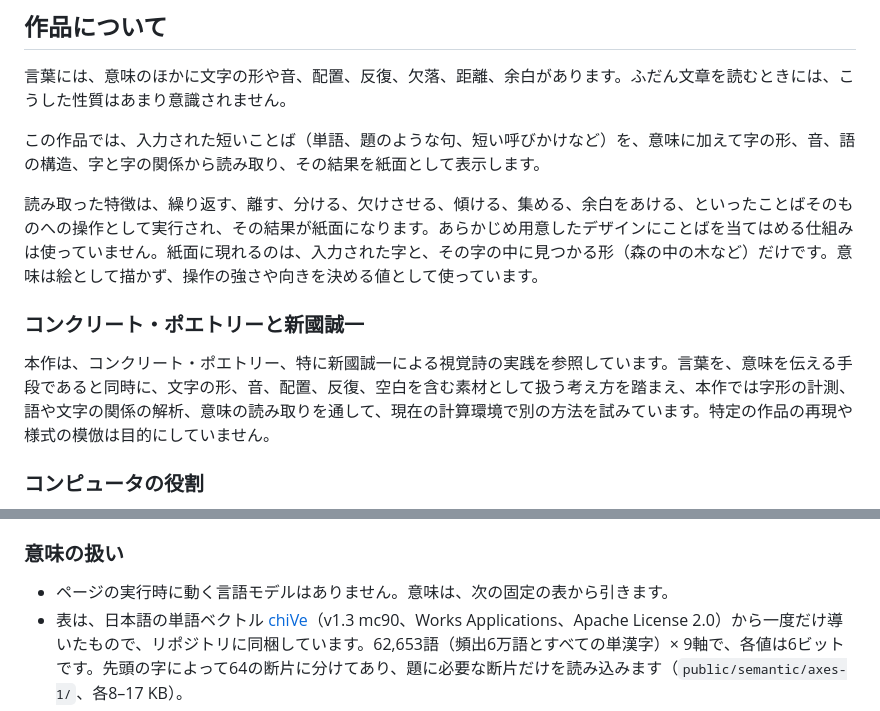
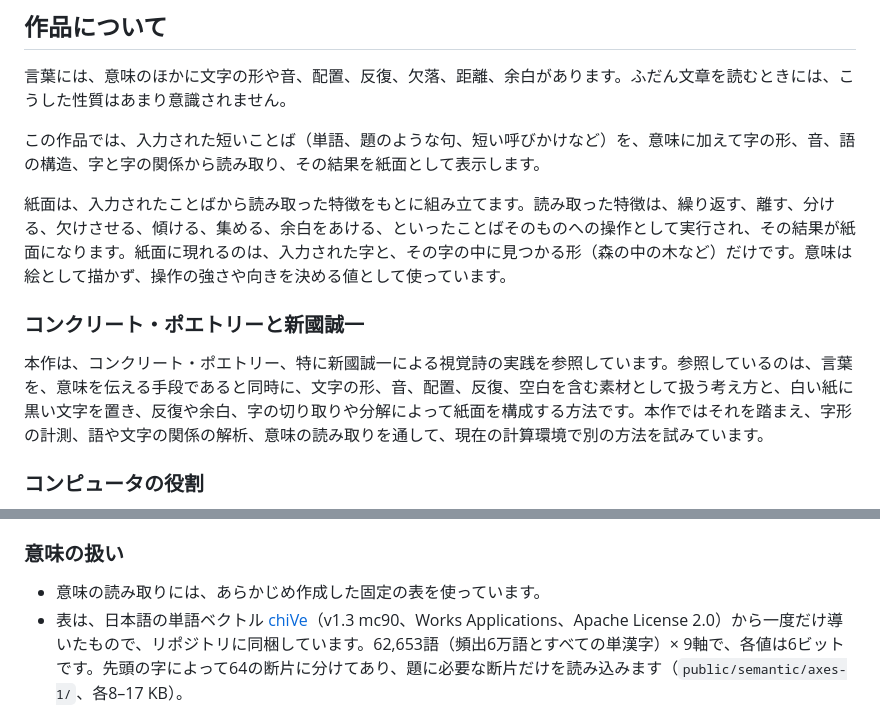
Before and after one commit to endoftheyukky/kotoba-no-katachi, a Markdown page: README.md, 2 parts joined by grey strips. Drawn GitHub-style.

Commit message:
readme: say what the page is built from, what is taken from Niikuni, and that meaning comes from a fixed table
Co-Authored-By: Claude Opus 5.5 <noreply@anthropic.com>

```diff
--- a/README.md
+++ b/README.md
@@ -21,11 +21,11 @@
 
 この作品では、入力された短いことば（単語、題のような句、短い呼びかけなど）を、意味に加えて字の形、音、語の構造、字と字の関係から読み取り、その結果を紙面として表示します。
 
-読み取った特徴は、繰り返す、離す、分ける、欠けさせる、傾ける、集める、余白をあける、といったことばそのものへの操作として実行され、その結果が紙面になります。あらかじめ用意したデザインにことばを当てはめる仕組みは使っていません。紙面に現れるのは、入力された字と、その字の中に見つかる形（森の中の木など）だけです。意味は絵として描かず、操作の強さや向きを決める値として使っています。
+紙面は、入力されたことばから読み取った特徴をもとに組み立てます。読み取った特徴は、繰り返す、離す、分ける、欠けさせる、傾ける、集める、余白をあける、といったことばそのものへの操作として実行され、その結果が紙面になります。紙面に現れるのは、入力された字と、その字の中に見つかる形（森の中の木など）だけです。意味は絵として描かず、操作の強さや向きを決める値として使っています。
 
 ### コンクリート・ポエトリーと新國誠一
 
-本作は、コンクリート・ポエトリー、特に新國誠一による視覚詩の実践を参照しています。言葉を、意味を伝える手段であると同時に、文字の形、音、配置、反復、空白を含む素材として扱う考え方を踏まえ、本作では字形の計測、語や文字の関係の解析、意味の読み取りを通して、現在の計算環境で別の方法を試みています。特定の作品の再現や様式の模倣は目的にしていません。
+本作は、コンクリート・ポエトリー、特に新國誠一による視覚詩の実践を参照しています。参照しているのは、言葉を、意味を伝える手段であると同時に、文字の形、音、配置、反復、空白を含む素材として扱う考え方と、白い紙に黒い文字を置き、反復や余白、字の切り取りや分解によって紙面を構成する方法です。本作ではそれを踏まえ、字形の計測、語や文字の関係の解析、意味の読み取りを通して、現在の計算環境で別の方法を試みています。
 
 ### コンピュータの役割
 
@@ -81,7 +81,7 @@ SVG（画面） / canvas → PNG（保存・共有）
 
 ### 意味の扱い
 
-- ページの実行時に動く言語モデルはありません。意味は、次の固定の表から引きます。
+- 意味の読み取りには、あらかじめ作成した固定の表を使っています。
 - 表は、日本語の単語ベクトル [chiVe](https://github.com/WorksApplications/chiVe)（v1.3 mc90、Works Applications、Apache License 2.0）から一度だけ導いたもので、リポジトリに同梱しています。62,653語（頻出6万語とすべての単漢字）× 9軸で、各値は6ビットです。先頭の字によって64の断片に分けてあり、題に必要な断片だけを読み込みます（`public/semantic/axes-1/`、各8–17 KB）。
 - 9つの軸は、それぞれ両端を表す二組の名詞で定義しています（検討に使った題の語は含めていません）。ベクトル空間の共通成分を取り除いたうえで軸どうしを直交させ、一般的な2〜3字の熟語を基準に標準化しています。題は長い語から順に表と照合し、表にない語は漢字ごとに読みます（群衆 → 群・衆）。
 - 表は `tools/semantic/axes.py` と `shard.py` を使い、同じ元ファイルからビット単位で同一に作り直せます。各断片の sha256 は `meta.json` に記録しています。
```
